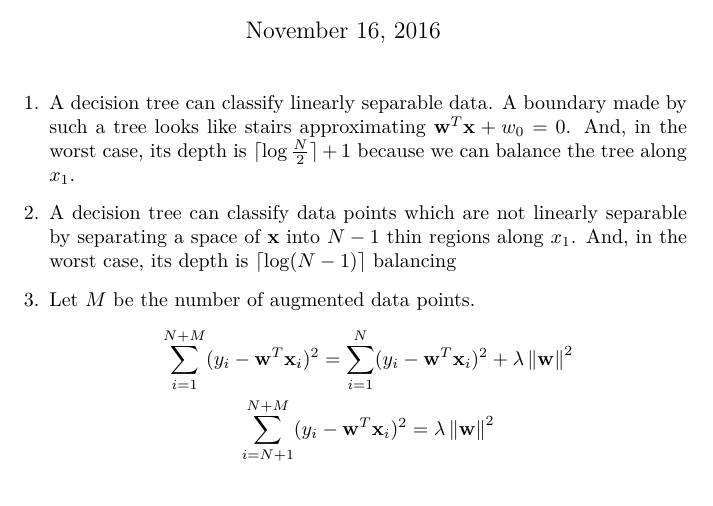
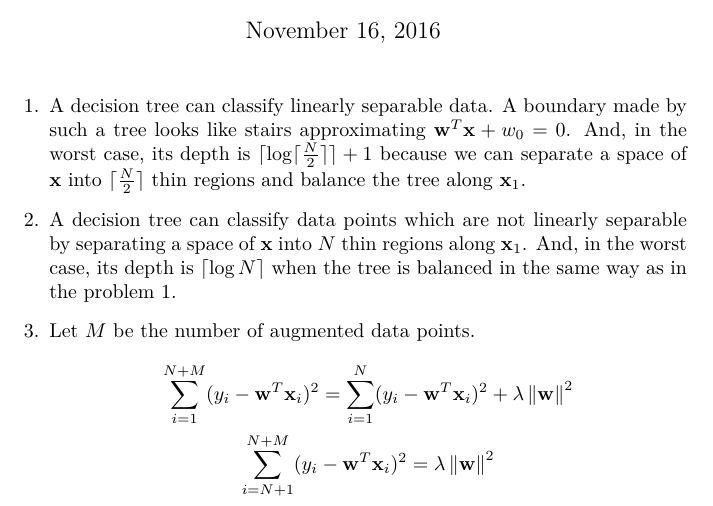
Before and after one commit to ytoyama/intro_to_sml, a LaTeX document (3/notes.tex): part of page 1 of 2 before the commit and part of page 1 of 3 after it, cut so that both start at the same text. Compiled offline with XeLaTeX.

Commit message:
Polish solutions of problem 1 and 2

```diff
--- a/3/notes.tex
+++ b/3/notes.tex
@@ -25,14 +25,17 @@
     A decision tree can classify linearly separable data.
     A boundary made by such a tree looks like stairs
     approximating $\w^T \x + w_0 = 0$.
-    And, in the worst case, its depth is $\lceil \log \frac{N}{2} \rceil + 1$
-    because we can balance the tree along $x_1$.
+    And, in the worst case, its depth is
+    $\lceil \log \lceil \frac{N}{2} \rceil \rceil + 1$
+    because we can separate a space of $\x$
+    into $\lceil \frac{N}{2} \rceil$ thin regions
+    and balance the tree along $\x_1$.
 
   \item
     A decision tree can classify data points which are not linearly separable
-    by separating a space of $\x$ into $N - 1$ thin regions along $x_1$.
-    And, in the worst case, its depth is $\lceil \log (N - 1) \rceil$
-    balancing
+    by separating a space of $\x$ into $N$ thin regions along $\x_1$.
+    And, in the worst case, its depth is $\lceil \log N \rceil$
+    when the tree is balanced in the same way as in the problem 1.
 
   \item
     Let $M$ be the number of augmented data points.
```
